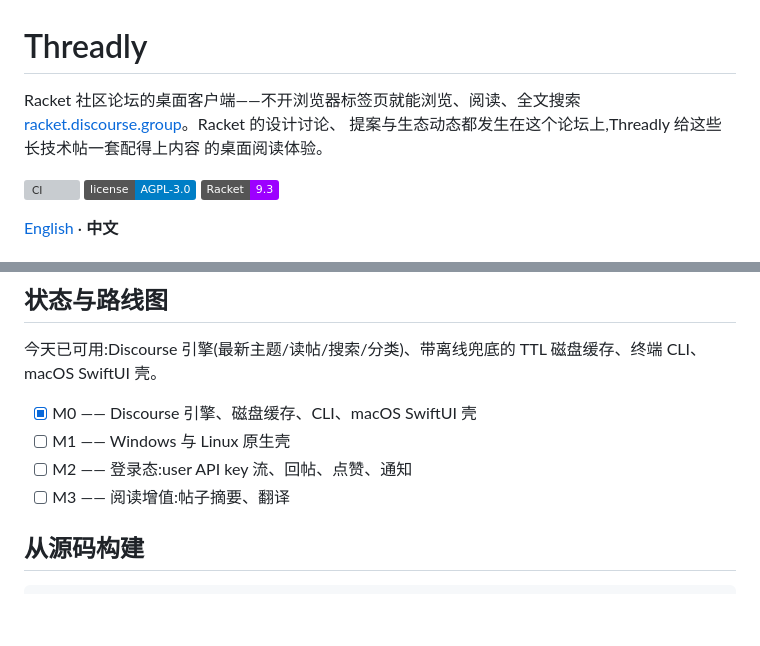
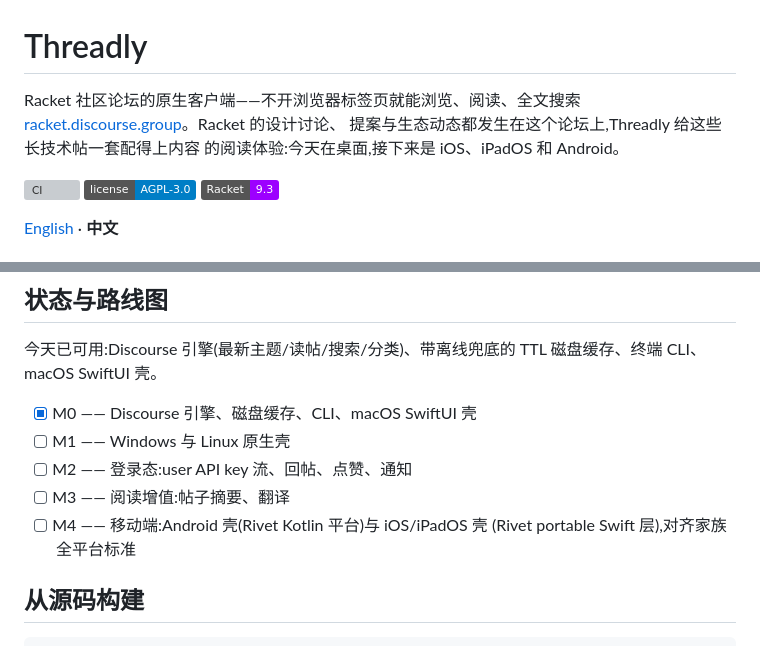
Before and after one commit to turinglambdaai/threadly, a Markdown page: README.zh-CN.md, 2 parts joined by grey strips. GitHub-like rendering; badges without logos; blank space fills up the shorter version; grey boxes are pictures that could not be loaded.

```diff
--- a/README.zh-CN.md
+++ b/README.zh-CN.md
@@ -1,9 +1,9 @@
 # Threadly
 
-Racket 社区论坛的桌面客户端——不开浏览器标签页就能浏览、阅读、全文搜索
+Racket 社区论坛的原生客户端——不开浏览器标签页就能浏览、阅读、全文搜索
 [racket.discourse.group](https://racket.discourse.group)。Racket 的设计讨论、
 提案与生态动态都发生在这个论坛上,Threadly 给这些长技术帖一套配得上内容
-的桌面阅读体验。
+的阅读体验:今天在桌面,接下来是 iOS、iPadOS 和 Android。
 
 [![CI](https://github.com/turinglambdaai/threadly/actions/workflows/ci.yml/badge.svg)](https://github.com/turinglambdaai/threadly/actions/workflows/ci.yml) [![License](https://img.shields.io/badge/license-AGPL--3.0-blue)](LICENSE) ![Racket](https://img.shields.io/badge/Racket-9.3-9D00FF?logo=racket&logoColor=white)
 
@@ -49,6 +49,8 @@ Threadly 就来做这个桌面客户端,而且按 Racket 社区做事的方式:
 - [ ] M1 —— Windows 与 Linux 原生壳
 - [ ] M2 —— 登录态:user API key 流、回帖、点赞、通知
 - [ ] M3 —— 阅读增值:帖子摘要、翻译
+- [ ] M4 —— 移动端:Android 壳(Rivet Kotlin 平台)与 iOS/iPadOS 壳
+      (Rivet portable Swift 层),对齐家族全平台标准
 
 ## 从源码构建
 
```
Also changed, not shown: AGENTS.md (+7 -3 lines), README.md (+6 -2 lines).
